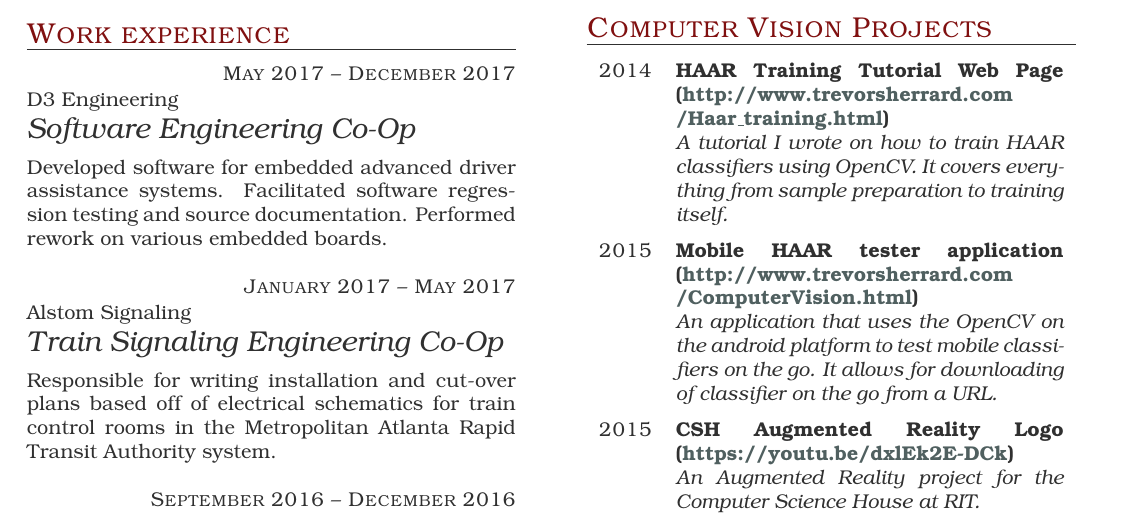
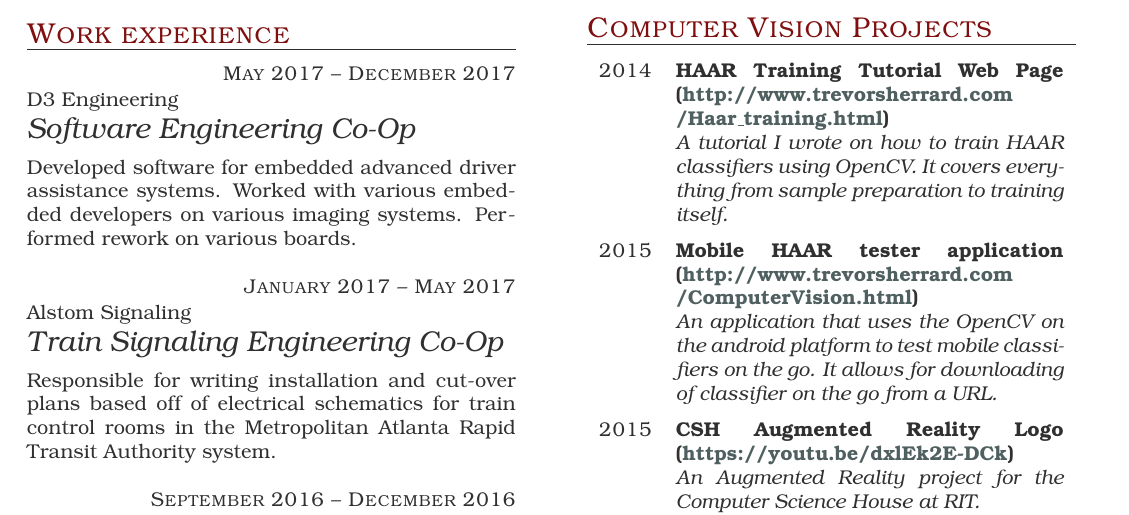
Before and after one commit to sherrardTr4129/Resume, a LaTeX CV (cv.tex): part of the page, cut so that both start at the same text. The pictures show the PDF file cv.pdf that the author committed with the source.

Commit message:
Re-Write D3 work description

```diff
--- a/cv.tex
+++ b/cv.tex
@@ -25,7 +25,7 @@ I am a roboticist, and machine vision enthusiast. I am a fourth year electrical
      {D3 Engineering}
      {Software Engineering Co-Op}
 
-Developed software for embedded advanced driver assistance systems. Facilitated software regression testing and source documentation. Performed rework on various embedded boards.
+Developed software for embedded advanced driver assistance systems. Worked with various embedded developers on various imaging systems. Performed rework on various boards.
 
 \item{January 2017 -- May 2017}
      {Alstom Signaling}
```
Also changed, not shown: cv.pdf.
